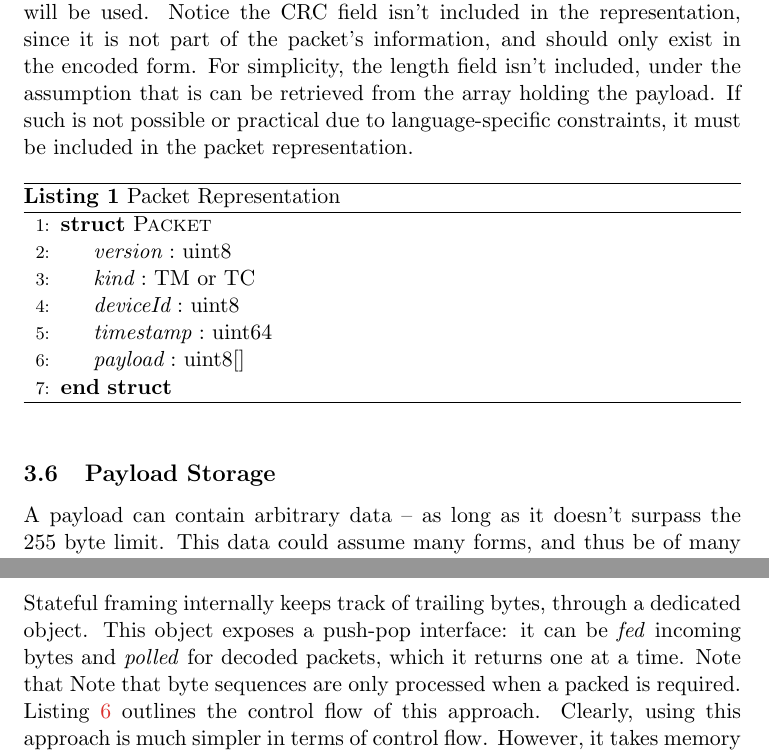
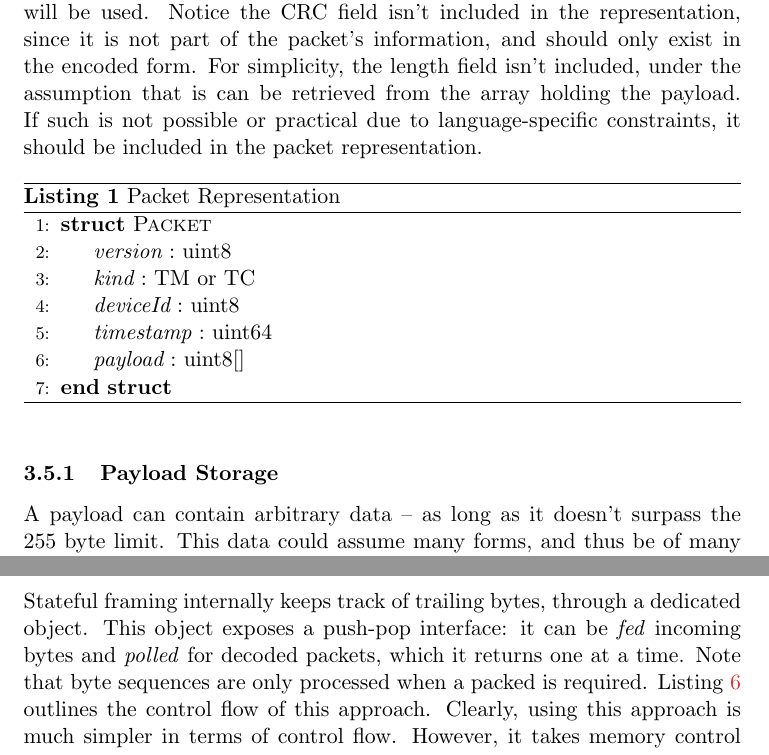
Before and after one commit to orbisat-oeiras/orbipacket, a LaTeX document (spec.tex): two parts of pages 6 and 11 of 11, joined at a grey line, cut so that both start at the same text. Compiled offline with pdfLaTeX.

Commit message:
fix: minor tweaks

```diff
--- a/spec.tex
+++ b/spec.tex
@@ -232,7 +232,7 @@ Inserted at the end of every packet to frame it, i.e, delimit it from adjacent p
 \subsection[repr]{Representation}
 In their unencoded form, packets should be represented by a high-level construct. The specifics of this will invariably depend on the concrete language. Nonetheless, the recommended way of representing packets is through the use of a custom data type or object.
 
-In the following sections, the pseudo-code data type defined in \cref{listing:struct} will be used. Notice the CRC field isn't included in the representation, since it is not part of the packet's information, and should only exist in the encoded form. For simplicity, the length field isn't included, under the assumption that is can be retrieved from the array holding the payload. If such is not possible or practical due to language-specific constraints, it must be included in the packet representation.
+In the following sections, the pseudo-code data type defined in \cref{listing:struct} will be used. Notice the CRC field isn't included in the representation, since it is not part of the packet's information, and should only exist in the encoded form. For simplicity, the length field isn't included, under the assumption that is can be retrieved from the array holding the payload. If such is not possible or practical due to language-specific constraints, it should be included in the packet representation.
 
 \begin{algorithm}[h]
   \caption{Packet Representation}\label{listing:struct}
@@ -247,7 +247,7 @@ In the following sections, the pseudo-code data type defined in \cref{listing:st
   \end{algorithmic}
 \end{algorithm}
 
-\subsection[payload-enc]{Payload Storage}
+\subsubsection[payload-enc]{Payload Storage}
 A payload can contain arbitrary data -- as long as it doesn't surpass the 255 byte limit. This data could assume many forms, and thus be of many different data types, which all have to somehow be stored by the same representation.
 
 Perhaps the most obvious solution for many would be the use of a generic type (or a type template, or whichever other name such a construct might have). Thus the representation presented in \cref{listing:struct} would become something like \cref{listing:struct-generic}. While it might seem good at first, this solution presents two major drawbacks. Firstly, there are languages that don't support generics. Out of those that do, not all provide a mechanism to restrict the generic argument based on its size, so payloads over 255 bytes would only be detected when attempting to encode them. Furthermore, generics tend to \textit{pollute} APIs -- if packets were generic, any function or type interacting with them would also have to be generic. Because of these downsides, this solution is deemed unfitting.
@@ -372,7 +372,7 @@ Stateless framing, as the name implies, doesn't keep track of any internal state
 \end{algorithm}
 
 \subsubsection[dec:stateful]{Stateful Framing}
-Stateful framing internally keeps track of trailing bytes, through a dedicated object. This object exposes a push-pop interface: it can be \textit{fed} incoming bytes and \textit{polled} for decoded packets, which it returns one at a time. Note that Note that byte sequences are only processed when a packed is required. \Cref{listing:dec-stateful} outlines the control flow of this approach. Clearly, using this approach is much simpler in terms of control flow. However, it takes memory control away from the end user, which might be undesirable.
+Stateful framing internally keeps track of trailing bytes, through a dedicated object. This object exposes a push-pop interface: it can be \textit{fed} incoming bytes and \textit{polled} for decoded packets, which it returns one at a time. Note that byte sequences are only processed when a packed is required. \Cref{listing:dec-stateful} outlines the control flow of this approach. Clearly, using this approach is much simpler in terms of control flow. However, it takes memory control away from the end user, which might be undesirable.
 
 \begin{algorithm}[h]
   \caption{Control Flow of Stateful Framing}\label{listing:dec-stateful}
```
Also changed, not shown: spec.tex (4 more changed lines).
